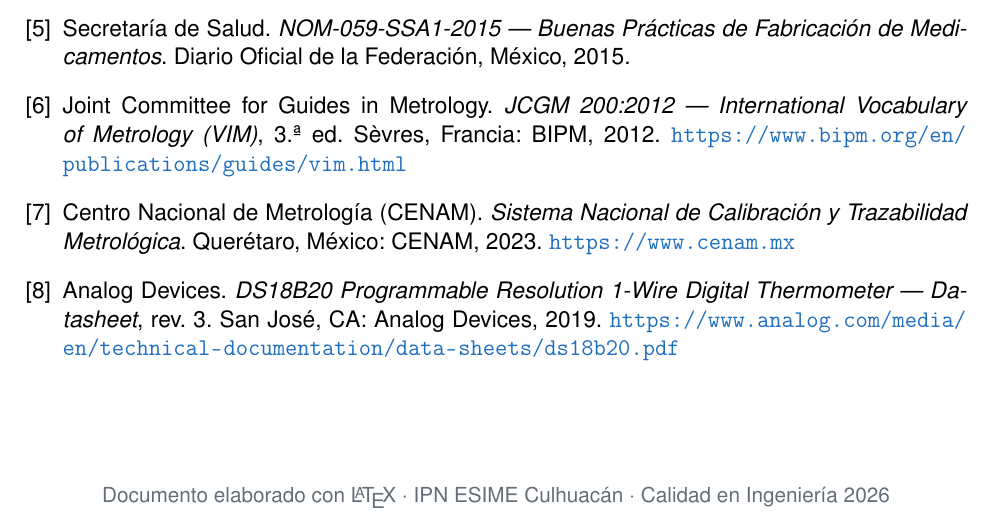
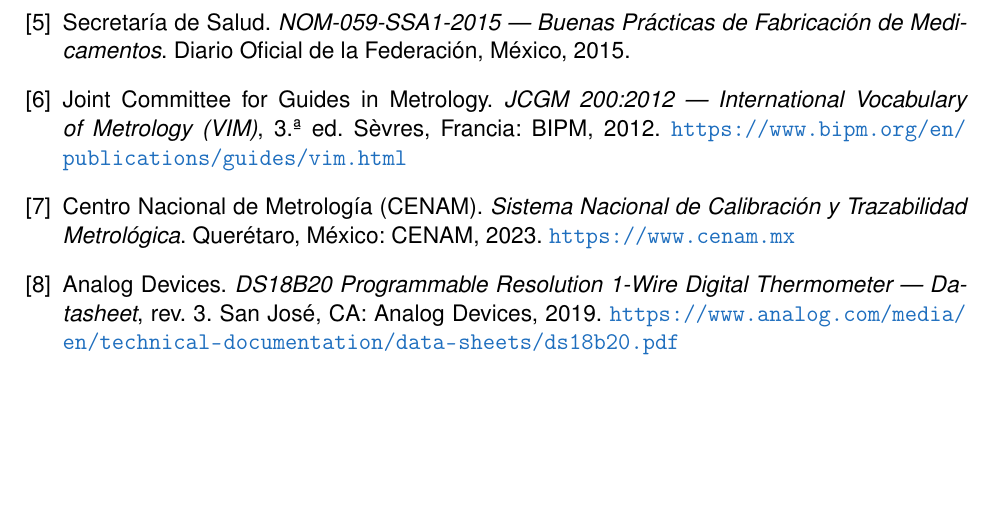
Before and after one commit to luc881/CalidadIngenieria, a LaTeX document (main.tex, which reads problemas.tex): part of page 18 of 18, cut so that both start at the same text, the shorter picture padded with empty space. Compiled offline with pdfLaTeX.

Commit message:
Eliminar pie de página redundante al final del documento
Co-Authored-By: Claude Sonnet 4.6 <noreply@anthropic.com>

```diff
--- a/problemas.tex
+++ b/problemas.tex
@@ -820,10 +820,3 @@
 \url{https://www.analog.com/media/en/technical-documentation/data-sheets/ds18b20.pdf}
 
 \end{thebibliography}
-
-\vspace{1.2cm}
-\begin{center}
-\small\color{grismedio}
-Documento elaborado con \LaTeX{} $\cdot$
-IPN ESIME Culhuac\'an $\cdot$ Calidad en Ingenier\'ia 2026
-\end{center}
```
